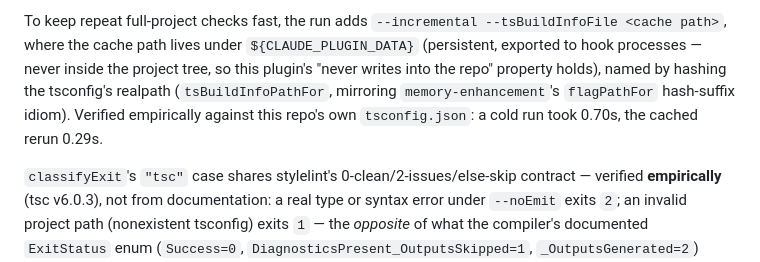
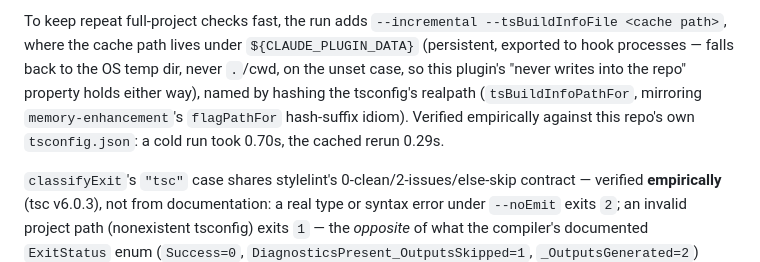
Before and after one commit to kwitsch/claude-plugins, a Markdown page: plugins/universal-lint/CLAUDE.md, the part around the change. Rendered like a GitHub page.

Commit message:
docs(universal-lint): note the tmpdir() fallback for tsc's buildinfo cache path
Closes a minor finding from the tsc task's own review: CLAUDE.md described
the cache path as living under \${CLAUDE_PLUGIN_DATA} but didn't mention
tsBuildInfoPathFor's fallback to the OS temp dir when that env var is
unset -- both keep the cache outside the project tree, but only one was
documented.

```diff
--- a/plugins/universal-lint/CLAUDE.md
+++ b/plugins/universal-lint/CLAUDE.md
@@ -132,12 +132,13 @@ where that's realistic, unlike comments.
 
 To keep repeat full-project checks fast, the run adds `--incremental
 --tsBuildInfoFile <cache path>`, where the cache path lives under
-`${CLAUDE_PLUGIN_DATA}` (persistent, exported to hook processes — never
-inside the project tree, so this plugin's "never writes into the repo"
-property holds), named by hashing the tsconfig's realpath
-(`tsBuildInfoPathFor`, mirroring `memory-enhancement`'s `flagPathFor`
-hash-suffix idiom). Verified empirically against this repo's own
-`tsconfig.json`: a cold run took 0.70s, the cached rerun 0.29s.
+`${CLAUDE_PLUGIN_DATA}` (persistent, exported to hook processes — falls
+back to the OS temp dir, never `.`/cwd, on the unset case, so this plugin's
+"never writes into the repo" property holds either way), named by hashing
+the tsconfig's realpath (`tsBuildInfoPathFor`, mirroring
+`memory-enhancement`'s `flagPathFor` hash-suffix idiom). Verified
+empirically against this repo's own `tsconfig.json`: a cold run took 0.70s,
+the cached rerun 0.29s.
 
 `classifyExit`'s `"tsc"` case shares stylelint's 0-clean/2-issues/else-skip
 contract — verified **empirically** (tsc v6.0.3), not from documentation: a
```
